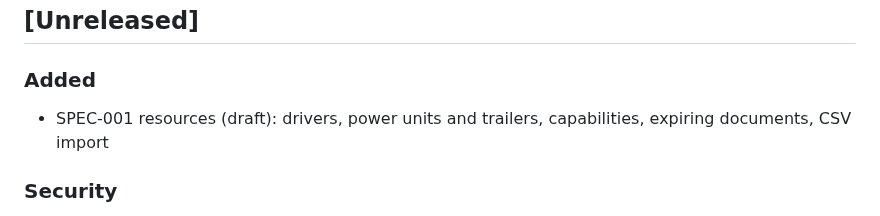
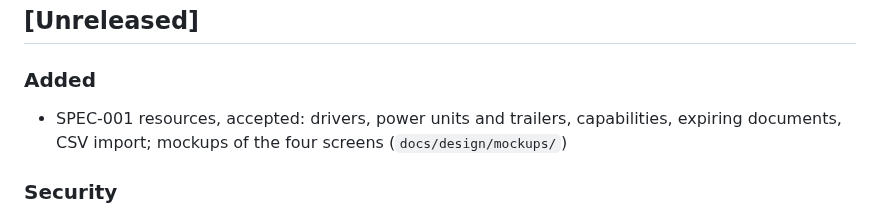
Before and after one commit to jojoricard/timon-tms, a Markdown page: CHANGELOG.md, the part around the change. Drawn GitHub-style.

```diff
--- a/CHANGELOG.md
+++ b/CHANGELOG.md
@@ -6,7 +6,7 @@ All notable changes to this project are documented here. The format follows [Kee
 
 ### Added
 
-- SPEC-001 resources (draft): drivers, power units and trailers, capabilities, expiring documents, CSV import
+- SPEC-001 resources, accepted: drivers, power units and trailers, capabilities, expiring documents, CSV import; mockups of the four screens (`docs/design/mockups/`)
 
 ### Security
 
```
Also changed, not shown: docs/design/README.md (+4 -0 lines), docs/specs/0001-resources.md (+5 -3 lines), docs/design/mockups/expiries.png (added), docs/design/mockups/resource-form.png (added), docs/design/mockups/resource-import.png (added), docs/design/mockups/resources.png (added).
